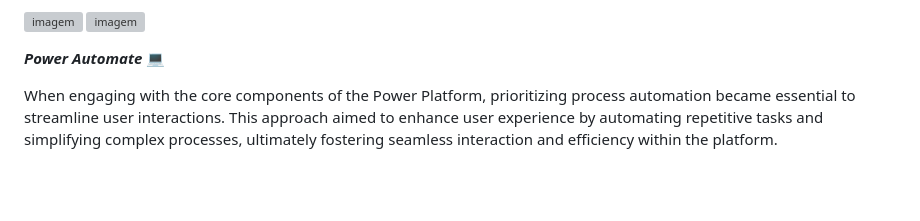
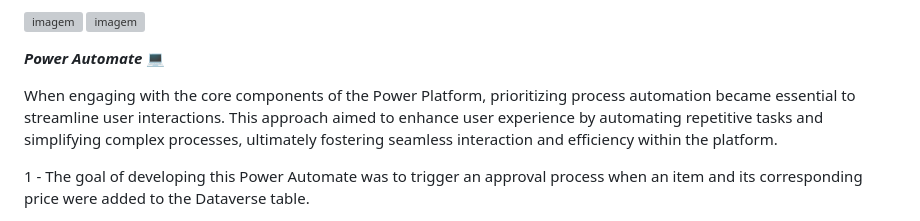
Before and after one commit to AnaFilipaTorres/Portefolio_PowerPaltform, a Markdown page: README.md, the part around one of its changes. Rendered like a GitHub page; blank space fills up the shorter version; grey boxes are pictures that could not be loaded.

```diff
--- a/README.md
+++ b/README.md
@@ -52,4 +52,6 @@ Dashboard:
 
 When engaging with the core components of the Power Platform, prioritizing process automation became essential to streamline user interactions. This approach aimed to enhance user experience by automating repetitive tasks and simplifying complex processes, ultimately fostering seamless interaction and efficiency within the platform.
 
+1 - The goal of developing this Power Automate was to trigger an approval process when an item and its corresponding price were added to the Dataverse table.
+
 ![image](https://github.com/AnaFilipaTorres/Portefolio_PowerPaltform/assets/161728912/25580df7-5170-4815-b58d-02c4feb2218f)
```
Also changed, not shown: other parts of README.md (+2 -1 lines).
